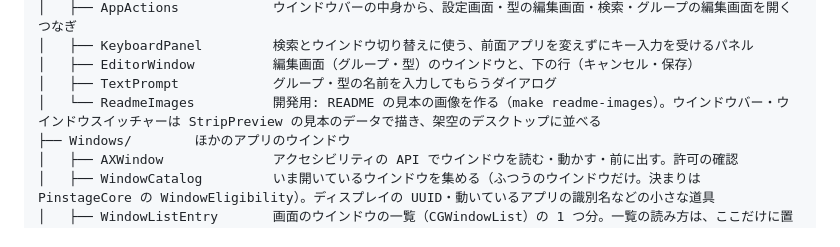
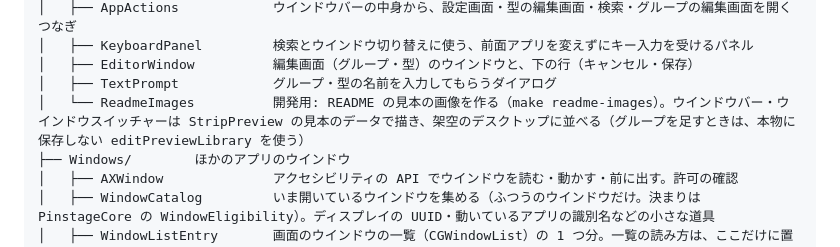
Before and after one commit to yzanbo/pinstage, a Markdown page: docs/ARCHITECTURE.md, the part around the change. GitHub-like rendering.

```diff
--- a/docs/ARCHITECTURE.md
+++ b/docs/ARCHITECTURE.md
@@ -21,7 +21,7 @@ Pinstage/
 │   ├── KeyboardPanel         検索とウインドウ切り替えに使う、前面アプリを変えずにキー入力を受けるパネル
 │   ├── EditorWindow          編集画面（グループ・型）のウインドウと、下の行（キャンセル・保存）
 │   ├── TextPrompt            グループ・型の名前を入力してもらうダイアログ
-│   └── ReadmeImages          開発用: README の見本の画像を作る（make readme-images）。ウインドウバー・ウインドウスイッチャーは StripPreview の見本のデータで描き、架空のデスクトップに並べる
+│   └── ReadmeImages          開発用: README の見本の画像を作る（make readme-images）。ウインドウバー・ウインドウスイッチャーは StripPreview の見本のデータで描き、架空のデスクトップに並べる（グループを足すときは、本物に保存しない editPreviewLibrary を使う）
 ├── Windows/        ほかのアプリのウインドウ
 │   ├── AXWindow              アクセシビリティの API でウインドウを読む・動かす・前に出す。許可の確認
 │   ├── WindowCatalog         いま開いているウインドウを集める（ふつうのウインドウだけ。決まりは PinstageCore の WindowEligibility）。ディスプレイの UUID・動いているアプリの識別名などの小さな道具
```
Also changed, not shown: README.md (+7 -2 lines), docs/images/arrange.gif, docs/images/groups.gif (added), docs/images/switcher.gif (added), docs/images/switcher.png (deleted).
